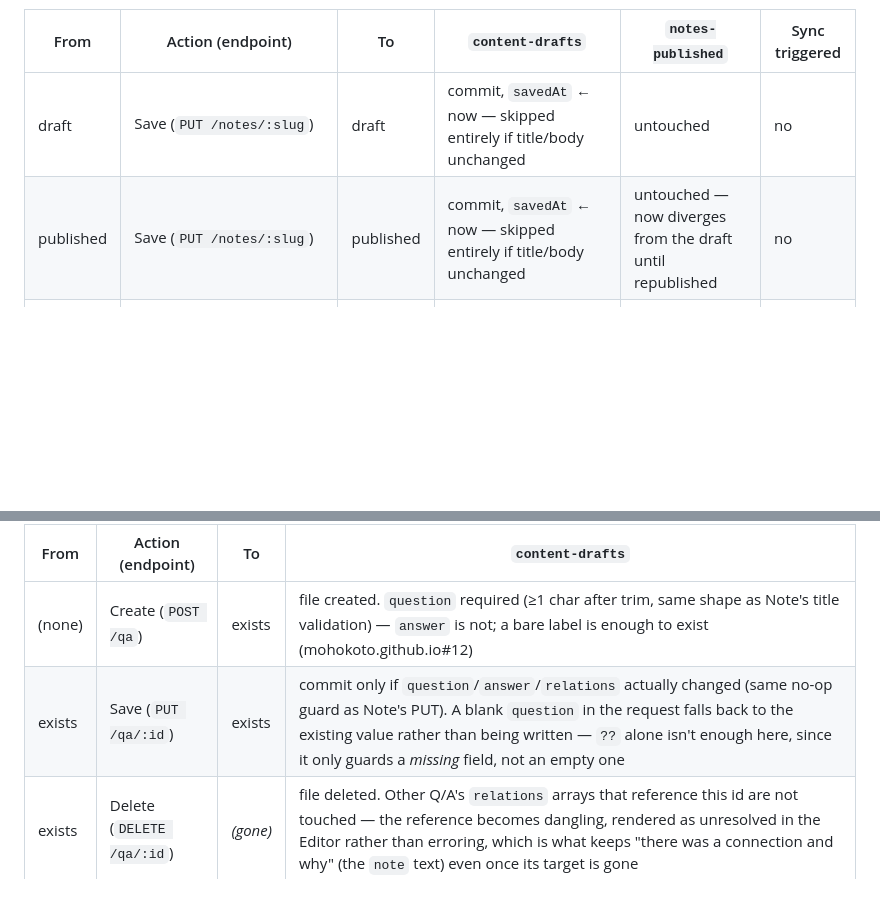
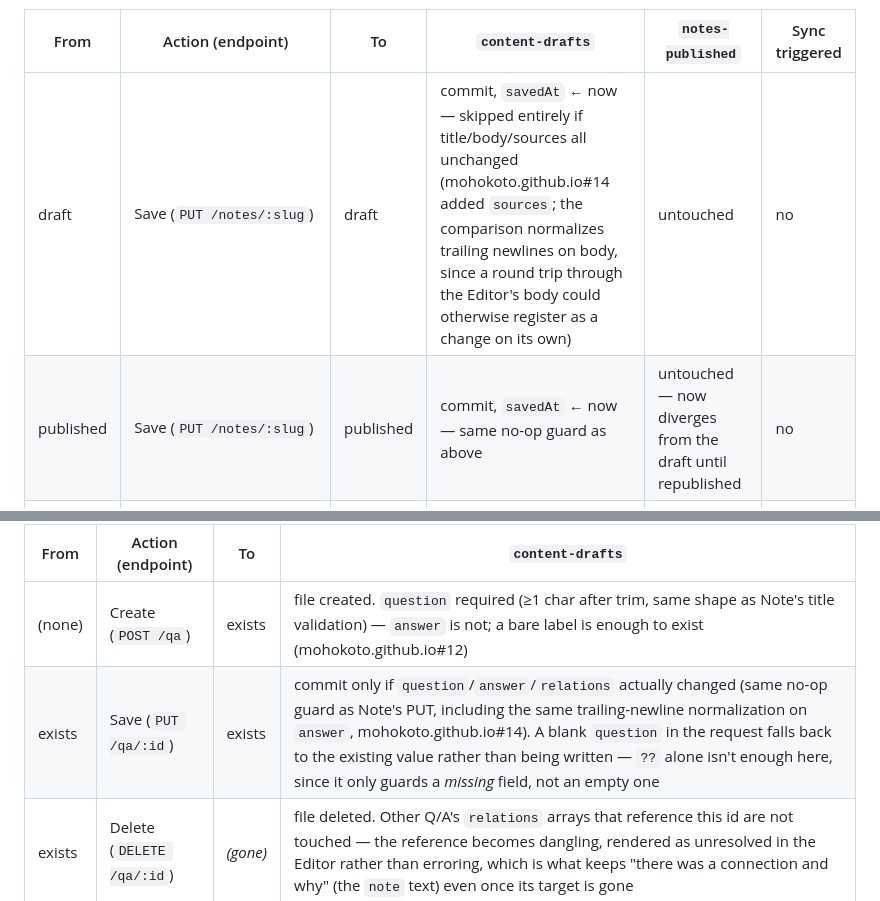
Before and after one commit to mohokoto/mohokoto.github.io, a Markdown page: ARCHITECTURE.md, 2 parts joined by grey strips. Drawn GitHub-style; blank space fills up the shorter version.

Commit message:
Fix state transition table gap: Note's Save row missing sources
#14 added `sources` to the no-op guard alongside title/body, but the
Note state transition table's Save row still only mentioned
title/body. Also noted the trailing-newline normalization fix in both
Note's and Q/A's Save rows, since it's part of what "actually changed"
now means for the no-op guard on both.

Co-Authored-By: Claude Sonnet 5 <noreply@anthropic.com>

```diff
--- a/ARCHITECTURE.md
+++ b/ARCHITECTURE.md
@@ -110,8 +110,8 @@ it's the only transition that exits the state space entirely.
 
 | From | Action (endpoint) | To | `content-drafts` | `notes-published` | Sync triggered |
 |---|---|---|---|---|---|
-| draft | Save (`PUT /notes/:slug`) | draft | commit, `savedAt` ← now — skipped entirely if title/body unchanged | untouched | no |
-| published | Save (`PUT /notes/:slug`) | published | commit, `savedAt` ← now — skipped entirely if title/body unchanged | untouched — now diverges from the draft until republished | no |
+| draft | Save (`PUT /notes/:slug`) | draft | commit, `savedAt` ← now — skipped entirely if title/body/sources all unchanged (mohokoto.github.io#14 added `sources`; the comparison normalizes trailing newlines on body, since a round trip through the Editor's body could otherwise register as a change on its own) | untouched | no |
+| published | Save (`PUT /notes/:slug`) | published | commit, `savedAt` ← now — same no-op guard as above | untouched — now diverges from the draft until republished | no |
 | draft | Publish (`POST /notes/:slug/publish`) | published | commit, `status` → published, `publishedAt` ← now (first time only), `lastPublishedAt` ← now | created from current draft body | yes |
 | published | Publish (`POST /notes/:slug/publish`), i.e. republish | published | commit, `lastPublishedAt` ← now (`publishedAt` untouched) | overwritten from current draft body | yes |
 | published | Un-publish (`POST /notes/:slug/unpublish`) | draft | commit, `status` → draft | deleted | yes |
@@ -147,7 +147,7 @@ is shorter than Note's:
 | From | Action (endpoint) | To | `content-drafts` |
 |---|---|---|---|
 | (none) | Create (`POST /qa`) | exists | file created. `question` required (≥1 char after trim, same shape as Note's title validation) — `answer` is not; a bare label is enough to exist (mohokoto.github.io#12) |
-| exists | Save (`PUT /qa/:id`) | exists | commit only if `question`/`answer`/`relations` actually changed (same no-op guard as Note's PUT). A blank `question` in the request falls back to the existing value rather than being written — `??` alone isn't enough here, since it only guards a *missing* field, not an empty one |
+| exists | Save (`PUT /qa/:id`) | exists | commit only if `question`/`answer`/`relations` actually changed (same no-op guard as Note's PUT, including the same trailing-newline normalization on `answer`, mohokoto.github.io#14). A blank `question` in the request falls back to the existing value rather than being written — `??` alone isn't enough here, since it only guards a *missing* field, not an empty one |
 | exists | Delete (`DELETE /qa/:id`) | *(gone)* | file deleted. Other Q/A's `relations` arrays that reference this id are not touched — the reference becomes dangling, rendered as unresolved in the Editor rather than erroring, which is what keeps "there was a connection and why" (the `note` text) even once its target is gone |
 
 Adding or removing a relation isn't a separate action — it's a change
```
